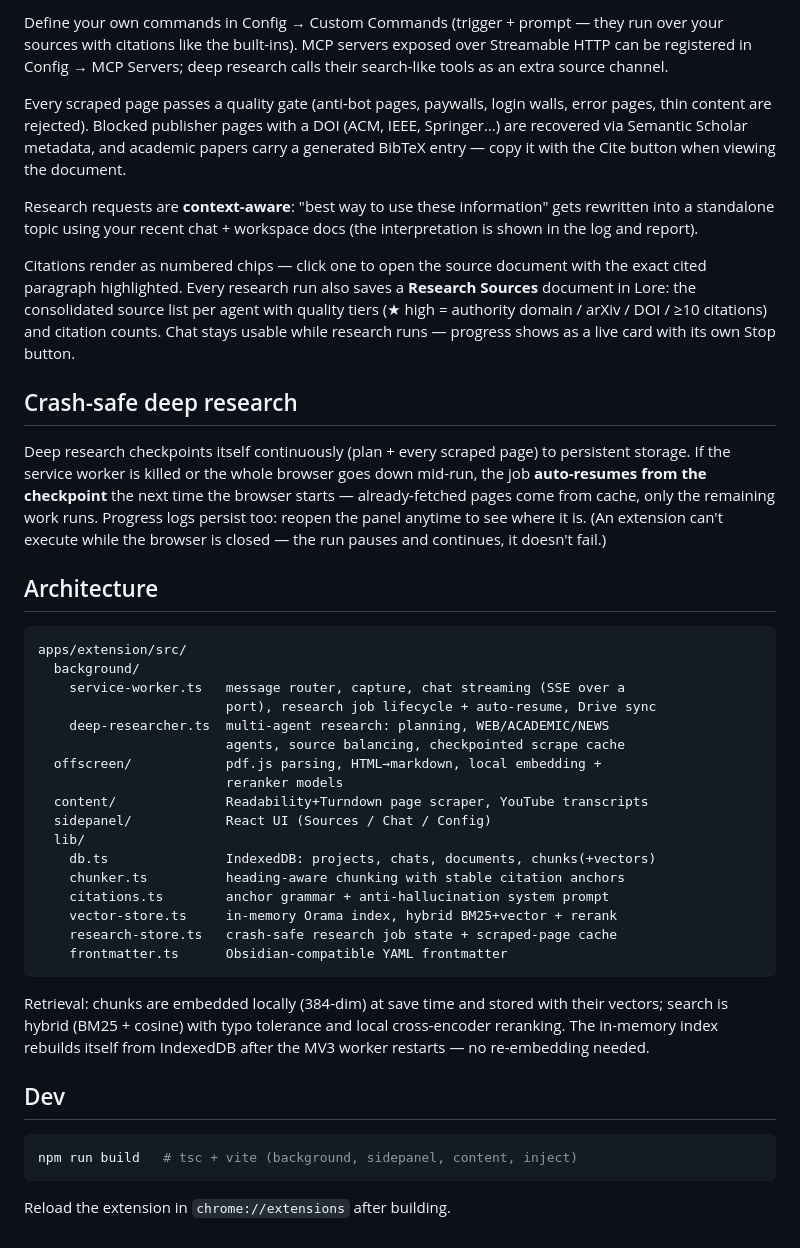
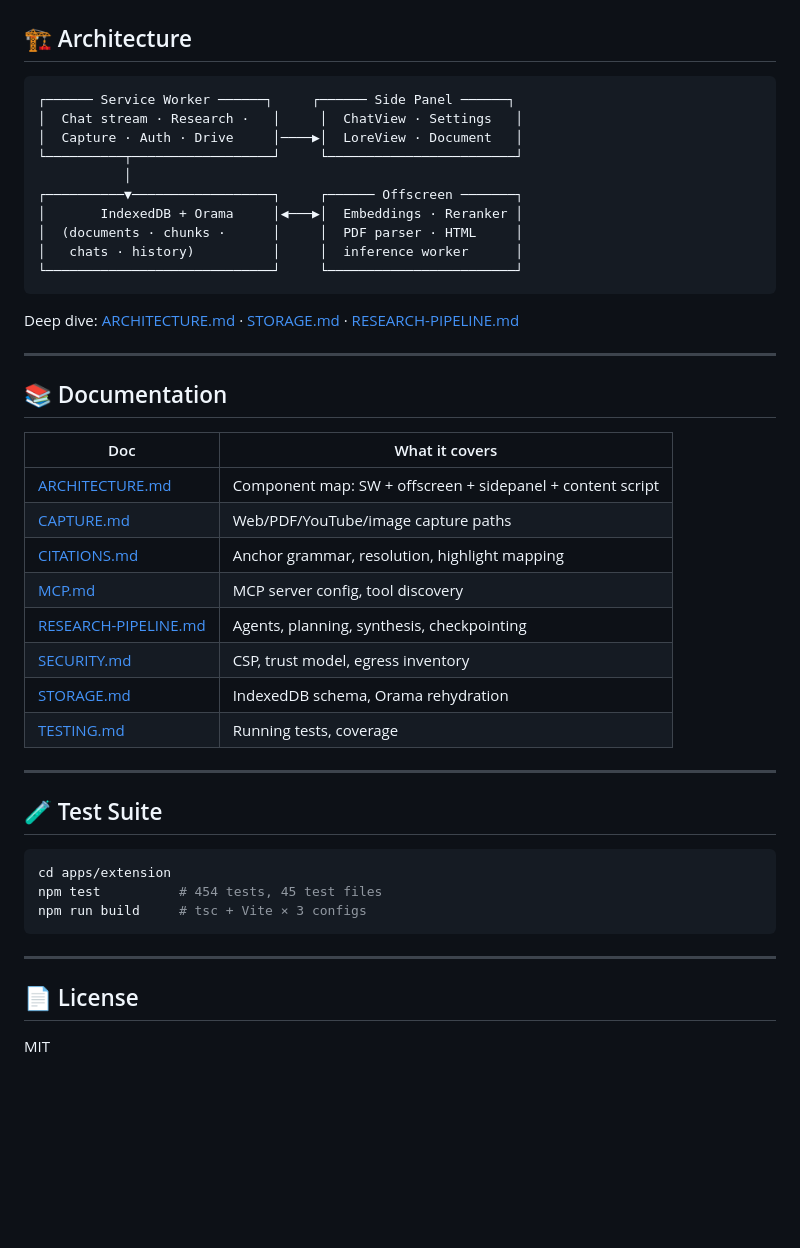
Before and after one commit to astranero/magpie, a Markdown page: README.md, the part around one of its changes. Drawn GitHub-style; blank space fills up the shorter version.

Commit message:
✨ Polished README with badges, architecture diagram, feature table

````diff
--- a/README.md
+++ b/README.md
@@ -68,66 +67,47 @@ so Obsidian and other tools can index it.
-Define your own commands in Config → Custom Commands (trigger + prompt — they
-run over your sources with citations like the built-ins). MCP servers exposed
-over Streamable HTTP can be registered in Config → MCP Servers; deep research
-calls their search-like tools as an extra source channel.
-
-Every scraped page passes a quality gate (anti-bot pages, paywalls, login
-walls, error pages, thin content are rejected). Blocked publisher pages with a
-DOI (ACM, IEEE, Springer…) are recovered via Semantic Scholar metadata, and
-academic papers carry a generated BibTeX entry — copy it with the Cite button
-when viewing the document.
-
-Research requests are **context-aware**: "best way to use these information"
-gets rewritten into a standalone topic using your recent chat + workspace docs
-(the interpretation is shown in the log and report).
-
-Citations render as numbered chips — click one to open the source document with
-the exact cited paragraph highlighted. Every research run also saves a
-**Research Sources** document in Lore: the consolidated source list per agent
-with quality tiers (★ high = authority domain / arXiv / DOI / ≥10 citations)
-and citation counts. Chat stays usable while research runs — progress shows as
-a live card with its own Stop button.
-
-## Crash-safe deep research
-
-Deep research checkpoints itself continuously (plan + every scraped page) to
-persistent storage. If the service worker is killed or the whole browser goes
-down mid-run, the job **auto-resumes from the checkpoint** the next time the
-browser starts — already-fetched pages come from cache, only the remaining work
-runs. Progress logs persist too: reopen the panel anytime to see where it is.
-(An extension can't execute while the browser is closed — the run pauses and
-continues, it doesn't fail.)
-
-## Architecture
+## 🏗️ Architecture
 
 ```
-apps/extension/src/
-  background/
-    service-worker.ts   message router, capture, chat streaming (SSE over a
-                        port), research job lifecycle + auto-resume, Drive sync
-    deep-researcher.ts  multi-agent research: planning, WEB/ACADEMIC/NEWS
-                        agents, source balancing, checkpointed scrape cache
-  offscreen/            pdf.js parsing, HTML→markdown, local embedding +
-                        reranker models
-  content/              Readability+Turndown page scraper, YouTube transcripts
-  sidepanel/            React UI (Sources / Chat / Config)
-  lib/
-    db.ts               IndexedDB: projects, chats, documents, chunks(+vectors)
-    chunker.ts          heading-aware chunking with stable citation anchors
-    citations.ts        anchor grammar + anti-hallucination system prompt
-    vector-store.ts     in-memory Orama index, hybrid BM25+vector + rerank
-    research-store.ts   crash-safe research job state + scraped-page cache
-    frontmatter.ts      Obsidian-compatible YAML frontmatter
+┌────── Service Worker ──────┐     ┌────── Side Panel ──────┐
+│  Chat stream · Research ·   │     │  ChatView · Settings   │
+│  Capture · Auth · Drive     │────▶│  LoreView · Document   │
+└──────────┬──────────────────┘     └────────────────────────┘
+           │
+┌──────────▼──────────────────┐     ┌────── Offscreen ───────┐
+│       IndexedDB + Orama     │◀───▶│  Embeddings · Reranker │
+│  (documents · chunks ·      │     │  PDF parser · HTML     │
+│   chats · history)          │     │  inference worker      │
+└─────────────────────────────┘     └────────────────────────┘
 ```
 
-Retrieval: chunks are embedded locally (384-dim) at save time and stored with
-their vectors; search is hybrid (BM25 + cosine) with typo tolerance and local
-cross-encoder reranking. The in-memory index rebuilds itself from IndexedDB
-after the MV3 worker restarts — no re-embedding needed.
+Deep dive: [ARCHITECTURE.md](ARCHITECTURE.md) · [STORAGE.md](docs/STORAGE.md) · [RESEARCH-PIPELINE.md](docs/RESEARCH-PIPELINE.md)
 
-## Dev
+---
+
+## 📚 Documentation
+
+| Doc | What it covers |
+|-----|---------------|
+| [ARCHITECTURE.md](ARCHITECTURE.md) | Component map: SW + offscreen + sidepanel + content script |
+| [CAPTURE.md](docs/CAPTURE.md) | Web/PDF/YouTube/image capture paths |
+| [CITATIONS.md](docs/CITATIONS.md) | Anchor grammar, resolution, highlight mapping |
+| [MCP.md](docs/MCP.md) | MCP server config, tool discovery |
+| [RESEARCH-PIPELINE.md](docs/RESEARCH-PIPELINE.md) | Agents, planning, synthesis, checkpointing |
+| [SECURITY.md](docs/SECURITY.md) | CSP, trust model, egress inventory |
+| [STORAGE.md](docs/STORAGE.md) | IndexedDB schema, Orama rehydration |
+| [TESTING.md](docs/TESTING.md) | Running tests, coverage |
+
+---
+
+## 🧪 Test Suite
 
 ```bash
-npm run build   # tsc + vite (background, sidepanel, content, inject)
+cd apps/extension
+npm test          # 454 tests, 45 test files
+npm run build     # tsc + Vite × 3 configs
 ```
 
-Reload the extension in `chrome://extensions` after building.
+---
+
+## 📄 License
+
+MIT
````
Also changed, not shown: other parts of README.md (+51 -52 lines).
